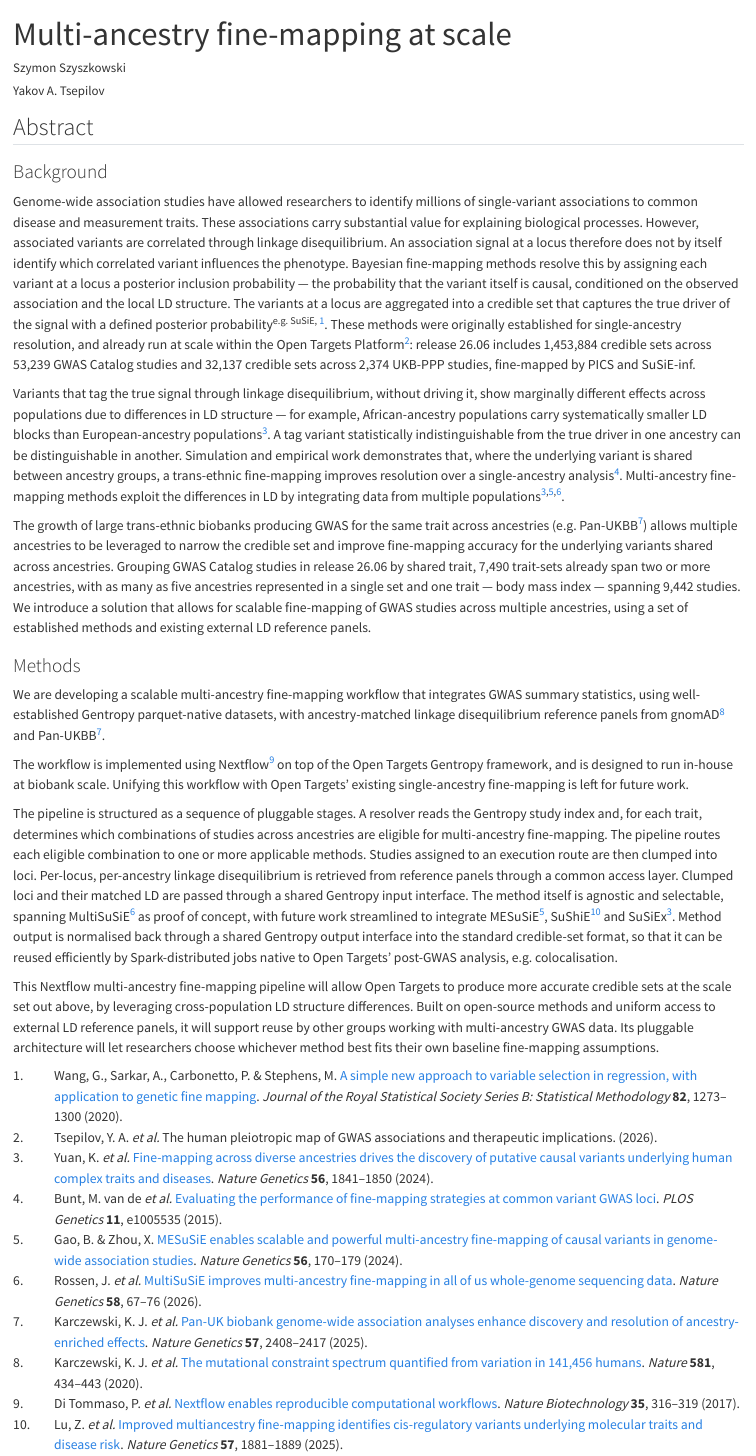
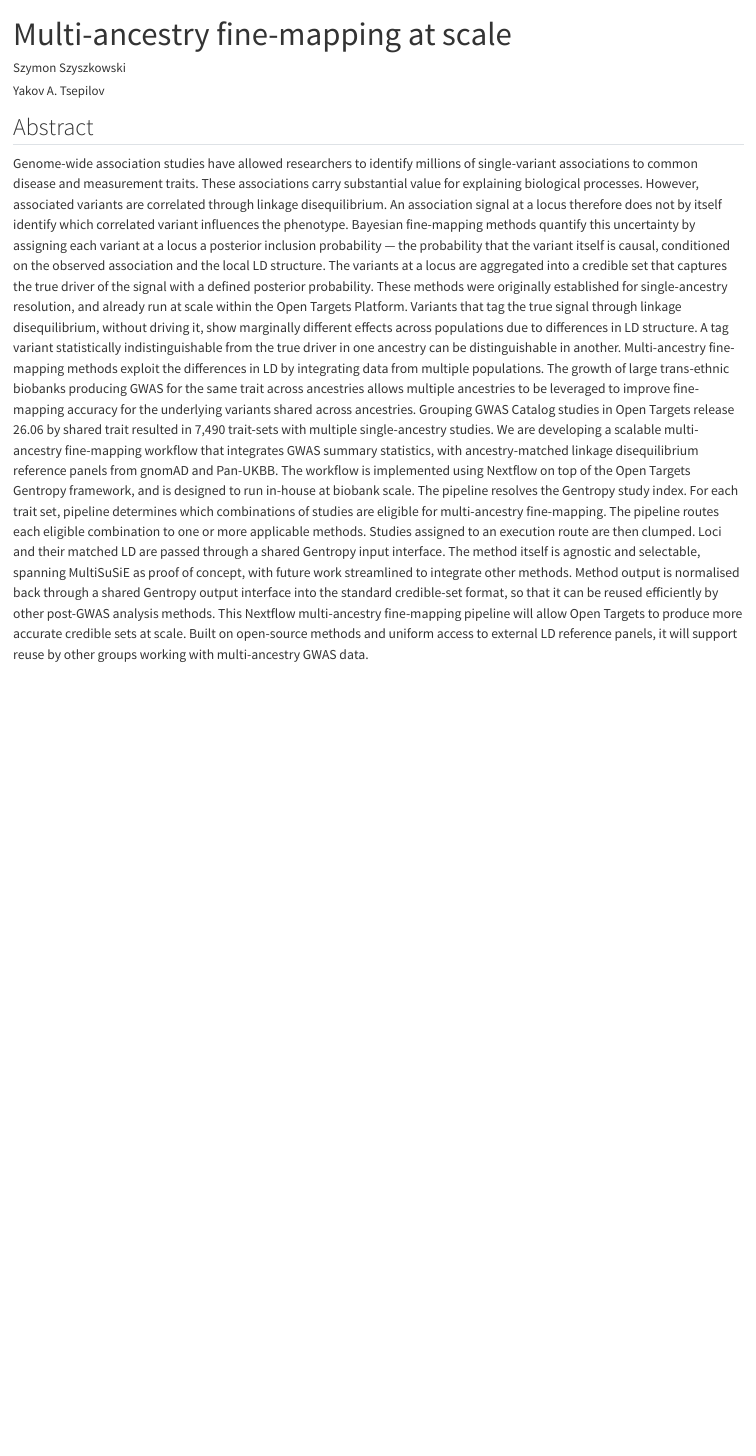
Before and after one commit to opentargets/nf-fine-mapping, a Quarto document (docs/abstract/abstract.qmd): the page in a window 1100 px wide, from its top. Rendered offline with R 4.5, knitr and Pandoc in place of Quarto, with nearby package versions.

Commit message:
chore: update

```diff
--- a/docs/abstract/abstract.qmd
+++ b/docs/abstract/abstract.qmd
@@ -41,47 +36,25 @@ link-bibliography: true
 
 ## Abstract
 
-### Background
-
 Genome-wide association studies have allowed researchers to identify millions of single-variant associations to common disease and measurement traits.
-These associations carry substantial value for explaining biological processes. However, associated variants are correlated through linkage disequilibrium.
-An association signal at a locus therefore does not by itself identify which correlated variant influences the phenotype. Bayesian fine-mapping methods
-resolve this by assigning each variant at a locus a posterior inclusion probability — the probability that the variant itself is causal, conditioned on the
-observed association and the local LD structure. The variants at a locus are aggregated into a credible set that captures the true driver of the signal with
-a defined posterior probability [e.g. SuSiE, @wang2020susie]. These methods were originally established for single-ancestry resolution, and already run
-at scale within the Open Targets Platform [@tsepilov2026pleiotropy]: release 26.06 includes 1,453,884 credible sets across 53,239 GWAS Catalog studies
-and 32,137 credible sets across 2,374 UKB-PPP studies, fine-mapped by PICS and SuSiE-inf.
-
-Variants that tag the true signal through linkage disequilibrium, without driving it, show marginally different effects across populations due to
-differences in LD structure — for example, African-ancestry populations carry systematically smaller LD blocks than European-ancestry
-populations [@yuan2024susiex]. A tag variant statistically indistinguishable from the true driver in one ancestry can be distinguishable in another.
-Simulation and empirical work demonstrates that, where the underlying variant is shared between ancestry groups, a trans-ethnic fine-mapping improves
-resolution over a single-ancestry analysis [@vandebunt2015finemapping]. Multi-ancestry fine-mapping methods exploit the differences in LD by integrating data
-from multiple populations [@yuan2024susiex; @gao2024mesusie; @rossen2026multisusie].
-
-The growth of large trans-ethnic biobanks producing GWAS for the same trait across ancestries (e.g. Pan-UKBB [@karczewski2025panukbb]) allows multiple
-ancestries to be leveraged to narrow the credible set and improve fine-mapping accuracy for the underlying variants shared across ancestries. Grouping
-GWAS Catalog studies in release 26.06 by shared trait, 7,490 trait-sets already span two or more ancestries, with as many as five ancestries represented
-in a single set and one trait — body mass index — spanning 9,442 studies. We introduce a solution that allows for scalable fine-mapping of GWAS studies
-across multiple ancestries, using a set of established methods and existing external LD reference panels.
-
-
-### Methods
-
-We are developing a scalable multi-ancestry fine-mapping workflow that integrates GWAS summary statistics, using well-established Gentropy parquet-native
-datasets, with ancestry-matched linkage disequilibrium reference panels from gnomAD [@karczewski2020gnomad] and Pan-UKBB [@karczewski2025panukbb].
-
-The workflow is implemented using Nextflow [@ditommaso2017nextflow] on top of the Open Targets Gentropy framework, and is designed to run in-house at
-biobank scale. Unifying this workflow with Open Targets' existing single-ancestry fine-mapping is left for future work.
-
-The pipeline is structured as a sequence of pluggable stages. A resolver reads the Gentropy study index and, for each trait, determines which combinations of
-studies across ancestries are eligible for multi-ancestry fine-mapping. The pipeline routes each eligible combination to one or more applicable methods. Studies
-assigned to an execution route are then clumped into loci. Per-locus, per-ancestry linkage disequilibrium is retrieved from reference panels through a common
-access layer. Clumped loci and their matched LD are passed through a shared Gentropy input interface. The method itself is agnostic and selectable, spanning MultiSuSiE [@rossen2026multisusie] as proof of concept,
-with future work streamlined to integrate MESuSiE [@gao2024mesusie], SuShiE [@lu2025sushie] and SuSiEx [@yuan2024susiex]. Method output is normalised back through a shared Gentropy output
-interface into the standard credible-set format, so that it can be reused efficiently by Spark-distributed jobs native to Open Targets' post-GWAS analysis, e.g. colocalisation.
-
-This Nextflow multi-ancestry fine-mapping pipeline will allow Open Targets to produce more accurate credible sets at the scale set out above, by
-leveraging cross-population LD structure differences. Built on open-source methods and uniform access to external LD reference panels, it will support
-reuse by other groups working with multi-ancestry GWAS data. Its pluggable architecture will let researchers choose whichever method best fits their
-own baseline fine-mapping assumptions.
+These associations carry substantial value for explaining biological processes. However, associated variants are correlated through linkage
+disequilibrium. An association signal at a locus therefore does not by itself identify which correlated variant influences the phenotype. Bayesian
+fine-mapping methods quantify this uncertainty by assigning each variant at a locus a posterior inclusion probability — the probability that the variant itself is
+causal, conditioned on the observed association and the local LD structure. The variants at a locus are aggregated into a credible set that captures the
+true driver of the signal with a defined posterior probability. These methods were originally established for single-ancestry resolution, and already
+run at scale within the Open Targets Platform. Variants that tag the true signal through linkage disequilibrium, without driving it, show marginally
+different effects across populations due to differences in LD structure. A tag variant statistically indistinguishable from the true driver in one
+ancestry can be distinguishable in another. Multi-ancestry fine-mapping methods exploit the differences in LD by integrating data from multiple
+populations. The growth of large trans-ethnic biobanks producing GWAS for the same trait across ancestries allows multiple ancestries to be leveraged to
+improve fine-mapping accuracy for the underlying variants shared across ancestries. Grouping GWAS Catalog studies in Open
+Targets release 26.06 by shared trait resulted in 7,490 trait-sets with multiple single-ancestry studies. We are developing a scalable multi-ancestry fine-mapping
+workflow that integrates GWAS summary statistics, with ancestry-matched linkage disequilibrium reference panels from gnomAD and Pan-UKBB. The workflow
+is implemented using Nextflow on top of the Open Targets Gentropy framework, and is designed to run in-house at biobank scale. The pipeline resolves the
+Gentropy study index. For each trait set, pipeline determines which combinations of studies are eligible for multi-ancestry fine-mapping. The pipeline routes
+each eligible combination to one or more applicable methods. Studies assigned to an execution route are then clumped. Loci and their
+matched LD are passed through a shared Gentropy input interface. The method itself is agnostic and selectable, spanning MultiSuSiE as proof of concept,
+with future work streamlined to integrate other methods. Method output is normalised back through a shared Gentropy output interface into the standard
+credible-set format, so that it can be reused efficiently by other post-GWAS analysis methods. This Nextflow
+multi-ancestry fine-mapping pipeline will allow Open Targets to produce more accurate credible sets at scale.
+Built on open-source methods and uniform access to external LD reference panels,
+it will support reuse by other groups working with multi-ancestry GWAS data.
```
Also changed, not shown: docs/abstract/abstract.qmd (5 more changed lines), 3 other files.
